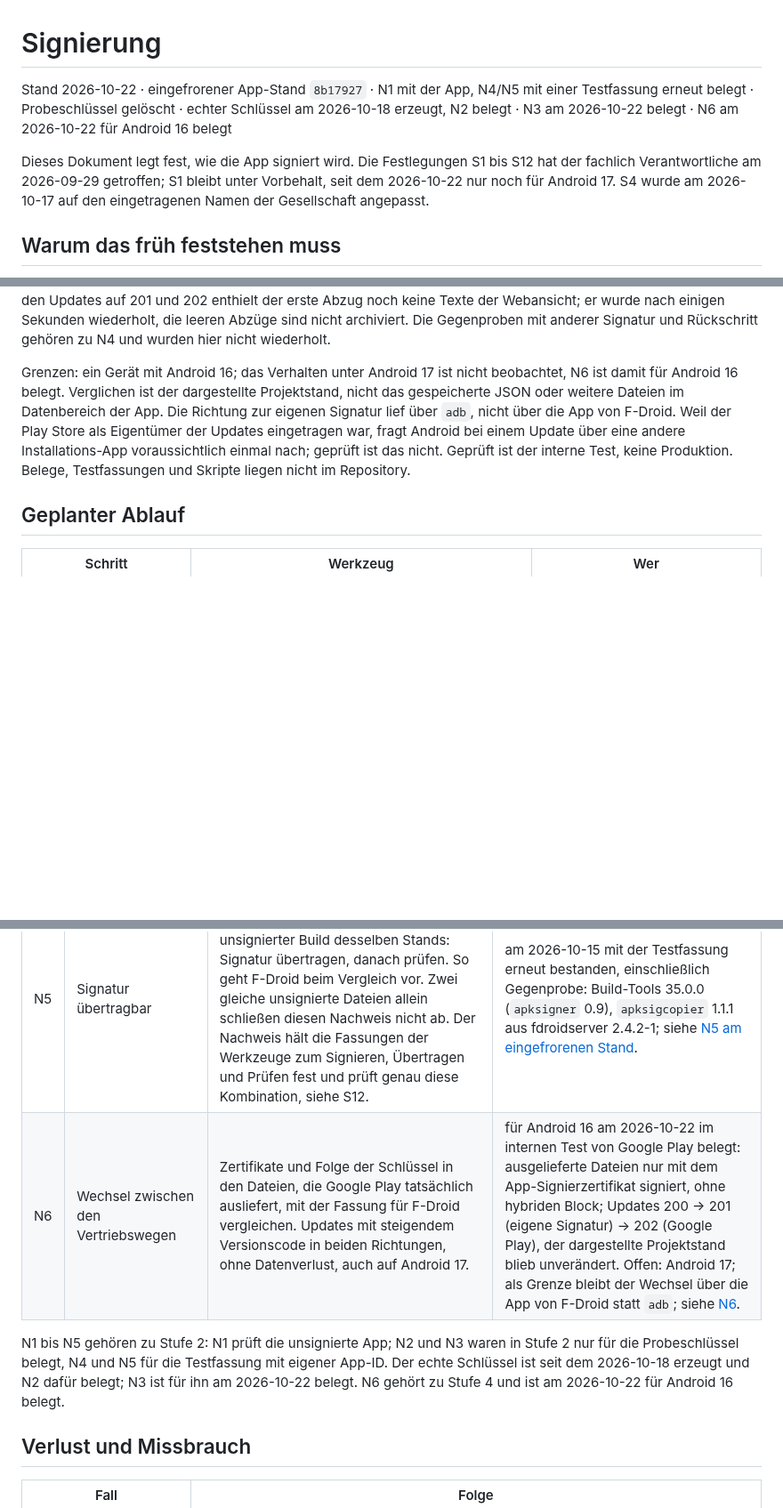
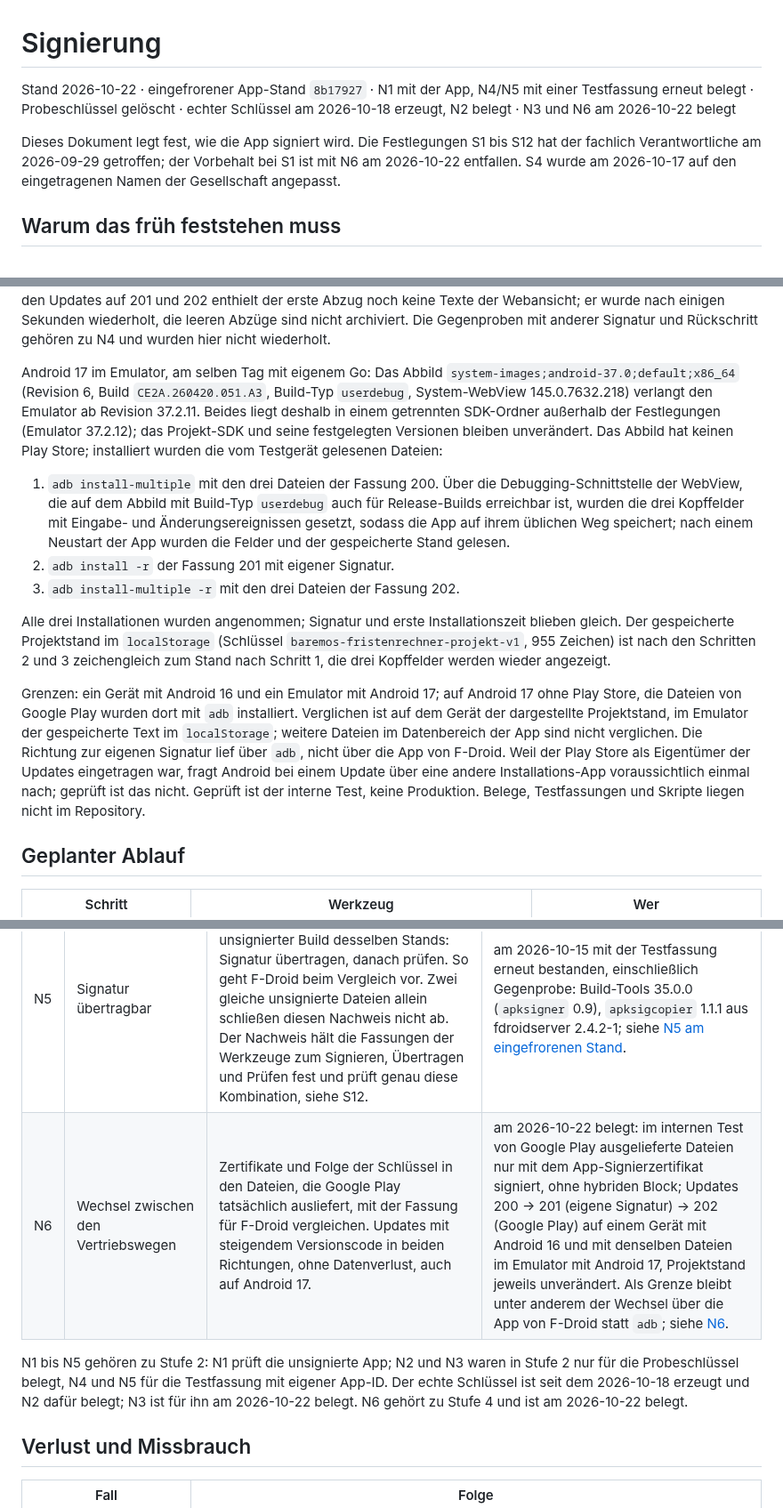
Before and after one commit to baremos/fristenrechner, a Markdown page: docs/signierung.md, 3 parts joined by grey strips. Shown at 89% size. GitHub-like rendering; blank space fills up the shorter version.

```diff
--- a/docs/signierung.md
+++ b/docs/signierung.md
@@ -1,8 +1,8 @@
 # Signierung
 
-Stand 2026-10-22 · eingefrorener App-Stand `8b17927` · N1 mit der App, N4/N5 mit einer Testfassung erneut belegt · Probeschlüssel gelöscht · echter Schlüssel am 2026-10-18 erzeugt, N2 belegt · N3 am 2026-10-22 belegt · N6 am 2026-10-22 für Android 16 belegt
+Stand 2026-10-22 · eingefrorener App-Stand `8b17927` · N1 mit der App, N4/N5 mit einer Testfassung erneut belegt · Probeschlüssel gelöscht · echter Schlüssel am 2026-10-18 erzeugt, N2 belegt · N3 und N6 am 2026-10-22 belegt
 
-Dieses Dokument legt fest, wie die App signiert wird. Die Festlegungen S1 bis S12 hat der fachlich Verantwortliche am 2026-09-29 getroffen; S1 bleibt unter Vorbehalt, seit dem 2026-10-22 nur noch für Android 17. S4 wurde am 2026-10-17 auf den eingetragenen Namen der Gesellschaft angepasst.
+Dieses Dokument legt fest, wie die App signiert wird. Die Festlegungen S1 bis S12 hat der fachlich Verantwortliche am 2026-09-29 getroffen; der Vorbehalt bei S1 ist mit N6 am 2026-10-22 entfallen. S4 wurde am 2026-10-17 auf den eingetragenen Namen der Gesellschaft angepasst.
 
 ## Warum das früh feststehen muss
 
@@ -275,7 +275,15 @@ Updates auf dem Testgerät Samsung Galaxy A17 (SM-A176B, Android 16, API 36, One
 
 Den Projektstand hat ein Abzug der Bedienoberfläche mit `uiautomator dump` vor Schritt 2 und nach den Schritten 2 und 3 festgehalten. Die drei Abzüge sind bytegleich; sie enthalten dieselben 232 Text- und Beschreibungswerte, darunter vier reine Zeilenumbrüche, die Zusammenfassung des Terminplans und die Meldung „Lokales Projekt geladen“ mit der Speicherzeit. Der dargestellte, wieder geladene Projektstand blieb damit unverändert. Direkt nach den Updates auf 201 und 202 enthielt der erste Abzug noch keine Texte der Webansicht; er wurde nach einigen Sekunden wiederholt, die leeren Abzüge sind nicht archiviert. Die Gegenproben mit anderer Signatur und Rückschritt gehören zu N4 und wurden hier nicht wiederholt.
 
-Grenzen: ein Gerät mit Android 16; das Verhalten unter Android 17 ist nicht beobachtet, N6 ist damit für Android 16 belegt. Verglichen ist der dargestellte Projektstand, nicht das gespeicherte JSON oder weitere Dateien im Datenbereich der App. Die Richtung zur eigenen Signatur lief über `adb`, nicht über die App von F-Droid. Weil der Play Store als Eigentümer der Updates eingetragen war, fragt Android bei einem Update über eine andere Installations-App voraussichtlich einmal nach; geprüft ist das nicht. Geprüft ist der interne Test, keine Produktion. Belege, Testfassungen und Skripte liegen nicht im Repository.
+Android 17 im Emulator, am selben Tag mit eigenem Go: Das Abbild `system-images;android-37.0;default;x86_64` (Revision 6, Build `CE2A.260420.051.A3`, Build-Typ `userdebug`, System-WebView 145.0.7632.218) verlangt den Emulator ab Revision 37.2.11. Beides liegt deshalb in einem getrennten SDK-Ordner außerhalb der Festlegungen (Emulator 37.2.12); das Projekt-SDK und seine festgelegten Versionen bleiben unverändert. Das Abbild hat keinen Play Store; installiert wurden die vom Testgerät gelesenen Dateien:
+
+1. `adb install-multiple` mit den drei Dateien der Fassung 200. Über die Debugging-Schnittstelle der WebView, die auf dem Abbild mit Build-Typ `userdebug` auch für Release-Builds erreichbar ist, wurden die drei Kopffelder mit Eingabe- und Änderungsereignissen gesetzt, sodass die App auf ihrem üblichen Weg speichert; nach einem Neustart der App wurden die Felder und der gespeicherte Stand gelesen.
+2. `adb install -r` der Fassung 201 mit eigener Signatur.
+3. `adb install-multiple -r` mit den drei Dateien der Fassung 202.
+
+Alle drei Installationen wurden angenommen; Signatur und erste Installationszeit blieben gleich. Der gespeicherte Projektstand im `localStorage` (Schlüssel `baremos-fristenrechner-projekt-v1`, 955 Zeichen) ist nach den Schritten 2 und 3 zeichengleich zum Stand nach Schritt 1, die drei Kopffelder werden wieder angezeigt.
+
+Grenzen: ein Gerät mit Android 16 und ein Emulator mit Android 17; auf Android 17 ohne Play Store, die Dateien von Google Play wurden dort mit `adb` installiert. Verglichen ist auf dem Gerät der dargestellte Projektstand, im Emulator der gespeicherte Text im `localStorage`; weitere Dateien im Datenbereich der App sind nicht verglichen. Die Richtung zur eigenen Signatur lief über `adb`, nicht über die App von F-Droid. Weil der Play Store als Eigentümer der Updates eingetragen war, fragt Android bei einem Update über eine andere Installations-App voraussichtlich einmal nach; geprüft ist das nicht. Geprüft ist der interne Test, keine Produktion. Belege, Testfassungen und Skripte liegen nicht im Repository.
 
 ## Geplanter Ablauf
 
@@ -345,9 +353,9 @@ Für den Ablauf folgt daraus: Die Prüfsumme aus der Meldung des Skripts wird fe
 | N3 | Sicherung wiederhergestellt | Kopie an einem anderen Ort einlesen, damit signieren, Fingerabdruck vergleichen. Zuerst mit dem Probeschlüssel, später mit dem echten Schlüssel. | für den Probeschlüssel am 2026-09-29 belegt. Für den echten Schlüssel am 2026-10-22 belegt, siehe [N3](#wiederherstellung-der-sicherung-n3). |
 | N4 | Update ohne Datenverlust | Fassung mit Versionscode n installieren, Projekt über die App im `localStorage` speichern, Fassung mit Versionscode n+1 und derselben Signatur installieren, Projekt ist unverändert vorhanden. Gegenproben: andere Signatur und Rückschritt werden abgelehnt. | am 2026-10-15 mit der Testfassung mit eigener App-ID auf API 30 und 36 erneut bestanden, einschließlich beider Gegenproben und Aufräumen; siehe [N4 am eingefrorenen Stand](#update-des-gespeicherten-projekts-am-eingefrorenen-stand-n4). |
 | N5 | Signatur übertragbar | Die signierte Datei des Herausgebers und ein zweiter, getrennt erzeugter unsignierter Build desselben Stands: Signatur übertragen, danach prüfen. So geht F-Droid beim Vergleich vor. Zwei gleiche unsignierte Dateien allein schließen diesen Nachweis nicht ab. Der Nachweis hält die Fassungen der Werkzeuge zum Signieren, Übertragen und Prüfen fest und prüft genau diese Kombination, siehe S12. | am 2026-10-15 mit der Testfassung erneut bestanden, einschließlich Gegenprobe: Build-Tools 35.0.0 (`apksigner` 0.9), `apksigcopier` 1.1.1 aus fdroidserver 2.4.2-1; siehe [N5 am eingefrorenen Stand](#übertragung-der-signatur-am-eingefrorenen-stand-n5). |
-| N6 | Wechsel zwischen den Vertriebswegen | Zertifikate und Folge der Schlüssel in den Dateien, die Google Play tatsächlich ausliefert, mit der Fassung für F-Droid vergleichen. Updates mit steigendem Versionscode in beiden Richtungen, ohne Datenverlust, auch auf Android 17. | für Android 16 am 2026-10-22 im internen Test von Google Play belegt: ausgelieferte Dateien nur mit dem App-Signierzertifikat signiert, ohne hybriden Block; Updates 200 → 201 (eigene Signatur) → 202 (Google Play), der dargestellte Projektstand blieb unverändert. Offen: Android 17; als Grenze bleibt der Wechsel über die App von F-Droid statt `adb`; siehe [N6](#wechsel-zwischen-den-vertriebswegen-am-2026-10-22-n6). |
+| N6 | Wechsel zwischen den Vertriebswegen | Zertifikate und Folge der Schlüssel in den Dateien, die Google Play tatsächlich ausliefert, mit der Fassung für F-Droid vergleichen. Updates mit steigendem Versionscode in beiden Richtungen, ohne Datenverlust, auch auf Android 17. | am 2026-10-22 belegt: im internen Test von Google Play ausgelieferte Dateien nur mit dem App-Signierzertifikat signiert, ohne hybriden Block; Updates 200 → 201 (eigene Signatur) → 202 (Google Play) auf einem Gerät mit Android 16 und mit denselben Dateien im Emulator mit Android 17, Projektstand jeweils unverändert. Als Grenze bleibt unter anderem der Wechsel über die App von F-Droid statt `adb`; siehe [N6](#wechsel-zwischen-den-vertriebswegen-am-2026-10-22-n6). |
 
-N1 bis N5 gehören zu Stufe 2: N1 prüft die unsignierte App; N2 und N3 waren in Stufe 2 nur für die Probeschlüssel belegt, N4 und N5 für die Testfassung mit eigener App-ID. Der echte Schlüssel ist seit dem 2026-10-18 erzeugt und N2 dafür belegt; N3 ist für ihn am 2026-10-22 belegt. N6 gehört zu Stufe 4 und ist am 2026-10-22 für Android 16 belegt.
+N1 bis N5 gehören zu Stufe 2: N1 prüft die unsignierte App; N2 und N3 waren in Stufe 2 nur für die Probeschlüssel belegt, N4 und N5 für die Testfassung mit eigener App-ID. Der echte Schlüssel ist seit dem 2026-10-18 erzeugt und N2 dafür belegt; N3 ist für ihn am 2026-10-22 belegt. N6 gehört zu Stufe 4 und ist am 2026-10-22 belegt.
 
 ## Verlust und Missbrauch
 
```
Also changed, not shown: other parts of docs/signierung.md (+5 -5 lines), docs/arbeitspakete.md (+1 -1 lines), docs/stufe2-nachweis.md (+3 -3 lines).
